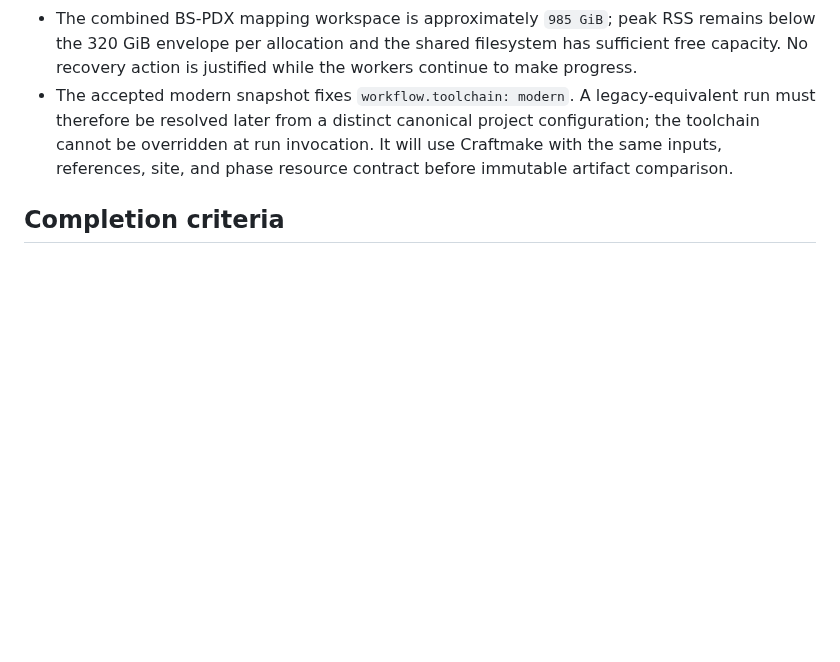
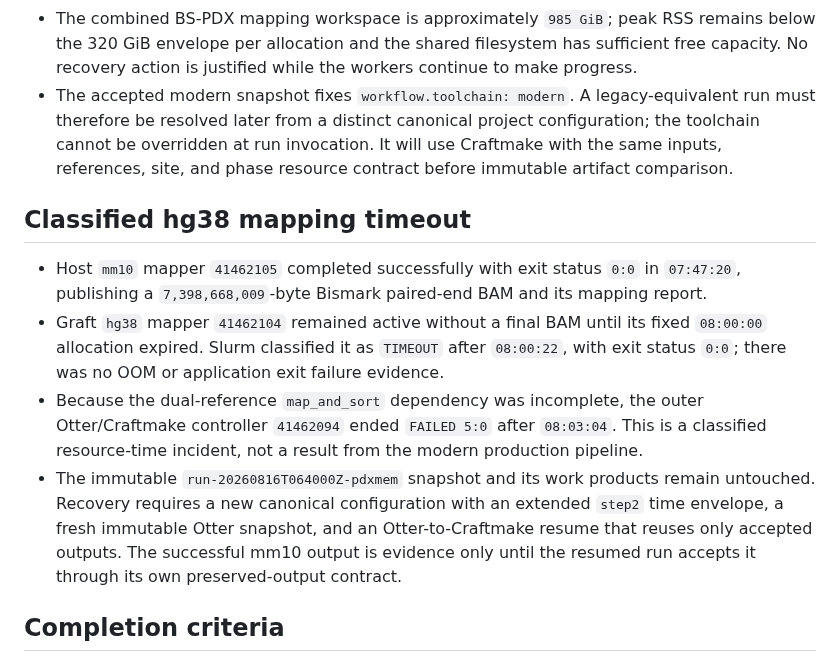
Before and after one commit to rainoffallingstar/otter-release, a Markdown page: docs/notes/2026-08-16-gate6-bs-pdx-craftmake-execution.md, the part around the change. Drawn GitHub-style; blank space fills up the shorter version.

Commit message:
docs: record BS-PDX hg38 timeout
Preserve the mixed mapper outcome and classified walltime incident before resolving an immutable Craftmake recovery run.

```diff
--- a/docs/notes/2026-08-16-gate6-bs-pdx-craftmake-execution.md
+++ b/docs/notes/2026-08-16-gate6-bs-pdx-craftmake-execution.md
@@ -123,6 +123,26 @@ compatibility path.
   invocation. It will use Craftmake with the same inputs, references, site,
   and phase resource contract before immutable artifact comparison.
 
+## Classified hg38 mapping timeout
+
+- Host `mm10` mapper `41462105` completed successfully with exit status `0:0`
+  in `07:47:20`, publishing a `7,398,668,009`-byte Bismark paired-end BAM and
+  its mapping report.
+- Graft `hg38` mapper `41462104` remained active without a final BAM until its
+  fixed `08:00:00` allocation expired. Slurm classified it as `TIMEOUT` after
+  `08:00:22`, with exit status `0:0`; there was no OOM or application exit
+  failure evidence.
+- Because the dual-reference `map_and_sort` dependency was incomplete, the
+  outer Otter/Craftmake controller `41462094` ended `FAILED 5:0` after
+  `08:03:04`. This is a classified resource-time incident, not a result from
+  the modern production pipeline.
+- The immutable `run-20260816T064000Z-pdxmem` snapshot and its work products
+  remain untouched. Recovery requires a new canonical configuration with an
+  extended `step2` time envelope, a fresh immutable Otter snapshot, and an
+  Otter-to-Craftmake resume that reuses only accepted outputs. The successful
+  mm10 output is evidence only until the resumed run accepts it through its
+  own preserved-output contract.
+
 ## Completion criteria
 
 - Complete BS-PDX `step2`, its applicable checker phase, and methylation
```
